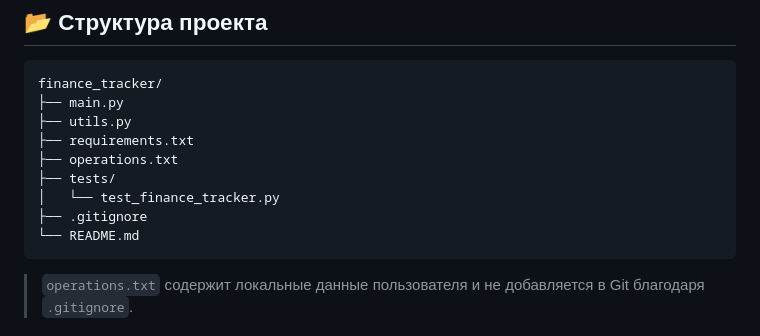
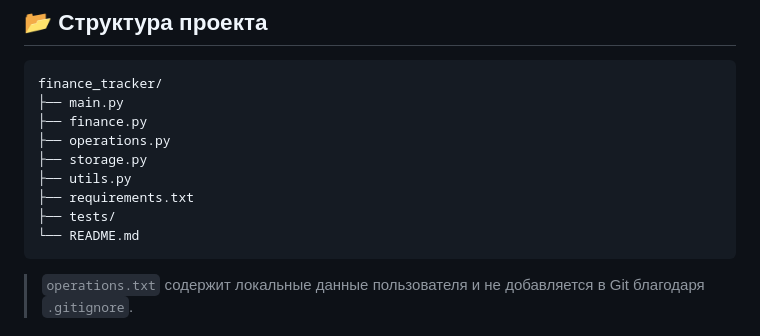
Before and after one commit to YerlanNurgali/Finance-tracker, a Markdown page: README.md, the part around the change. Rendered like a GitHub page.

Commit message:
Update project structure in README

````diff
--- a/README.md
+++ b/README.md
@@ -33,12 +33,12 @@
 ```text
 finance_tracker/
 ├── main.py
+├── finance.py
+├── operations.py
+├── storage.py
 ├── utils.py
 ├── requirements.txt
-├── operations.txt
 ├── tests/
-│   └── test_finance_tracker.py
-├── .gitignore
 └── README.md
 ```
 
````
